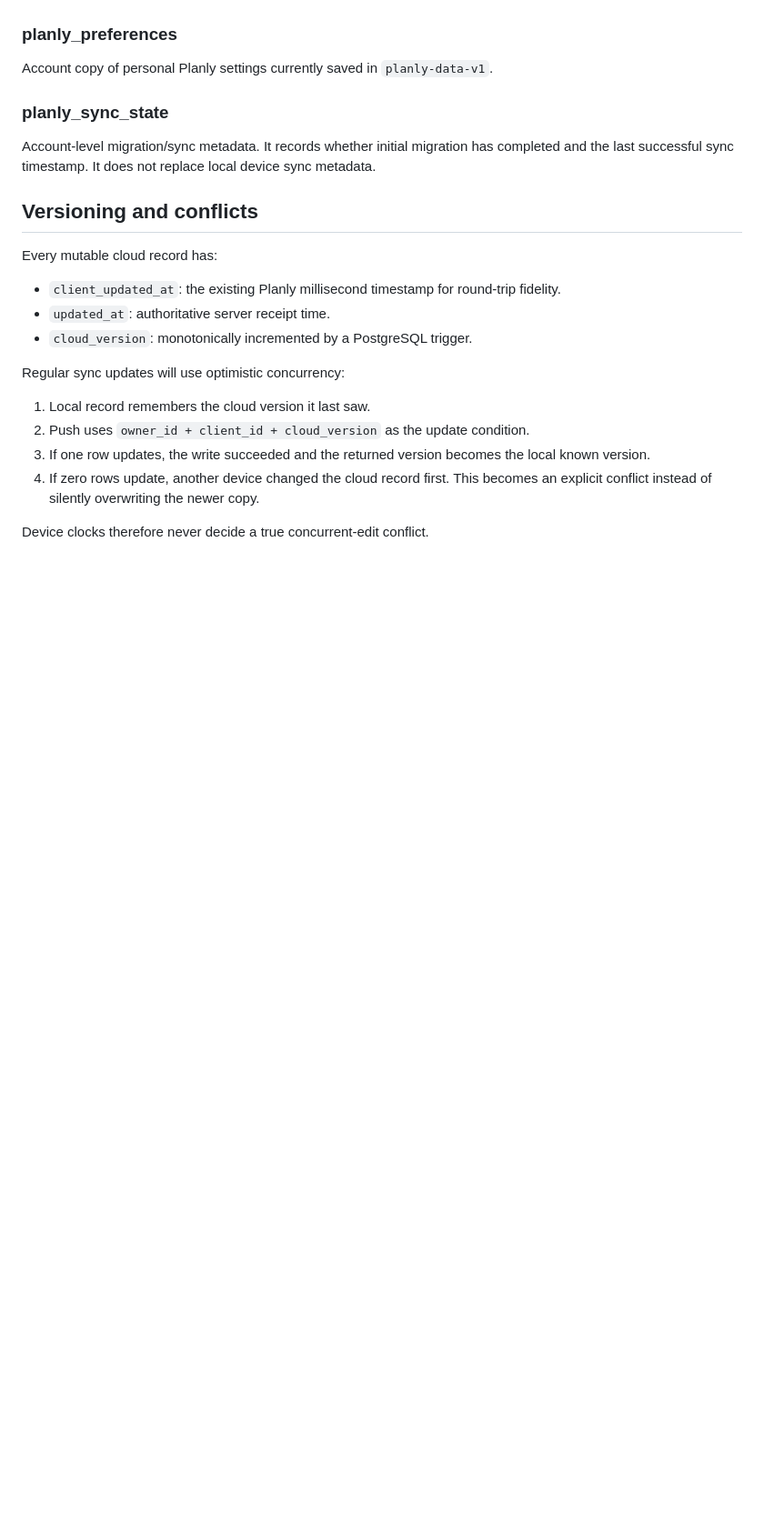
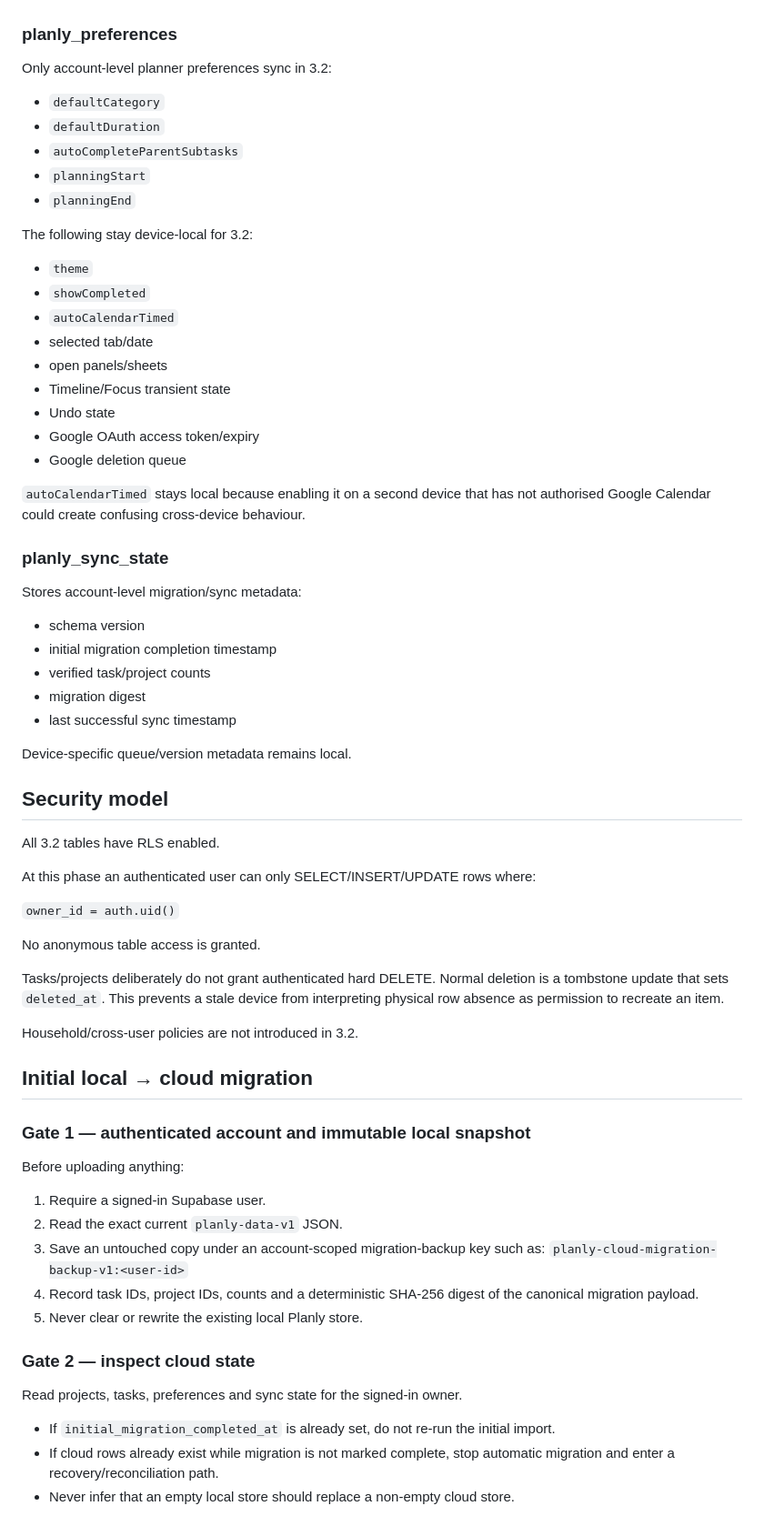
Before and after one commit to Kovacs-x/planly, a Markdown page: docs/planly-3.2-cloud-sync.md, the part around one of its changes. Shown at 91% size. Drawn GitHub-style; blank space fills up the shorter version.

```diff
--- a/docs/planly-3.2-cloud-sync.md
+++ b/docs/planly-3.2-cloud-sync.md
@@ -35,23 +137,72 @@ Google event identity may sync with the task. Google OAuth tokens do not.
 
 ### planly_preferences
-Account copy of personal Planly settings currently saved in `planly-data-v1`.
+
+Only account-level planner preferences sync in 3.2:
+
+- `defaultCategory`
+- `defaultDuration`
+- `autoCompleteParentSubtasks`
+- `planningStart`
+- `planningEnd`
+
+The following stay device-local for 3.2:
+
+- `theme`
+- `showCompleted`
+- `autoCalendarTimed`
+- selected tab/date
+- open panels/sheets
+- Timeline/Focus transient state
+- Undo state
+- Google OAuth access token/expiry
+- Google deletion queue
+
+`autoCalendarTimed` stays local because enabling it on a second device that has not authorised Google Calendar could create confusing cross-device behaviour.
 
 ### planly_sync_state
-Account-level migration/sync metadata. It records whether initial migration has completed and the last successful sync timestamp. It does not replace local device sync metadata.
 
-## Versioning and conflicts
+Stores account-level migration/sync metadata:
 
-Every mutable cloud record has:
+- schema version
+- initial migration completion timestamp
+- verified task/project counts
+- migration digest
+- last successful sync timestamp
 
-- `client_updated_at`: the existing Planly millisecond timestamp for round-trip fidelity.
-- `updated_at`: authoritative server receipt time.
-- `cloud_version`: monotonically incremented by a PostgreSQL trigger.
+Device-specific queue/version metadata remains local.
 
-Regular sync updates will use optimistic concurrency:
+## Security model
 
-1. Local record remembers the cloud version it last saw.
-2. Push uses `owner_id + client_id + cloud_version` as the update condition.
-3. If one row updates, the write succeeded and the returned version becomes the local known version.
-4. If zero rows update, another device changed the cloud record first. This becomes an explicit conflict instead of silently overwriting the newer copy.
+All 3.2 tables have RLS enabled.
 
-Device clocks therefore never decide a true concurrent-edit conflict.
+At this phase an authenticated user can only SELECT/INSERT/UPDATE rows where:
+
+`owner_id = auth.uid()`
+
+No anonymous table access is granted.
+
+Tasks/projects deliberately do not grant authenticated hard DELETE. Normal deletion is a tombstone update that sets `deleted_at`. This prevents a stale device from interpreting physical row absence as permission to recreate an item.
+
+Household/cross-user policies are not introduced in 3.2.
+
+## Initial local → cloud migration
+
+### Gate 1 — authenticated account and immutable local snapshot
+
+Before uploading anything:
+
+1. Require a signed-in Supabase user.
+2. Read the exact current `planly-data-v1` JSON.
+3. Save an untouched copy under an account-scoped migration-backup key such as:
+   `planly-cloud-migration-backup-v1:<user-id>`
+4. Record task IDs, project IDs, counts and a deterministic SHA-256 digest of the canonical migration payload.
+5. Never clear or rewrite the existing local Planly store.
+
+### Gate 2 — inspect cloud state
+
+Read projects, tasks, preferences and sync state for the signed-in owner.
+
+- If `initial_migration_completed_at` is already set, do not re-run the initial import.
+- If cloud rows already exist while migration is not marked complete, stop automatic migration and enter a recovery/reconciliation path.
+- Never infer that an empty local store should replace a non-empty cloud store.
+
```
Also changed, not shown: other parts of docs/planly-3.2-cloud-sync.md (+212 -80 lines).
